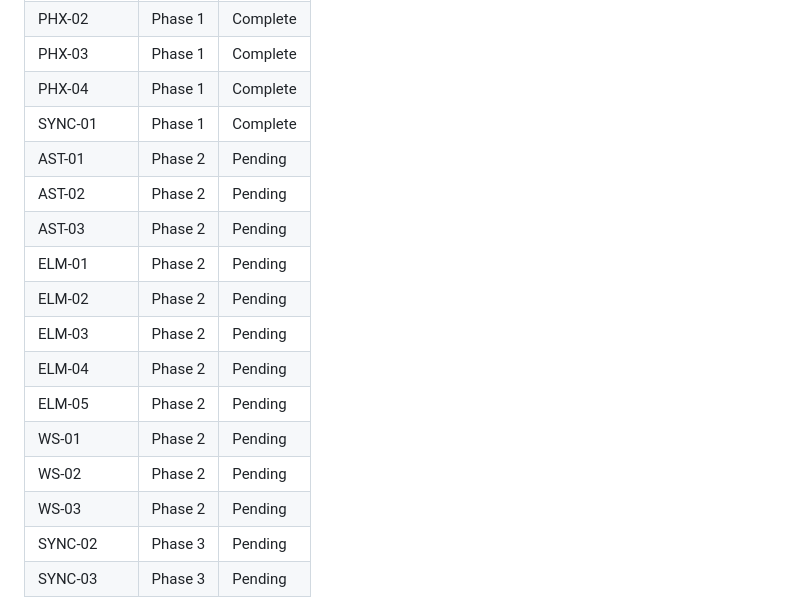
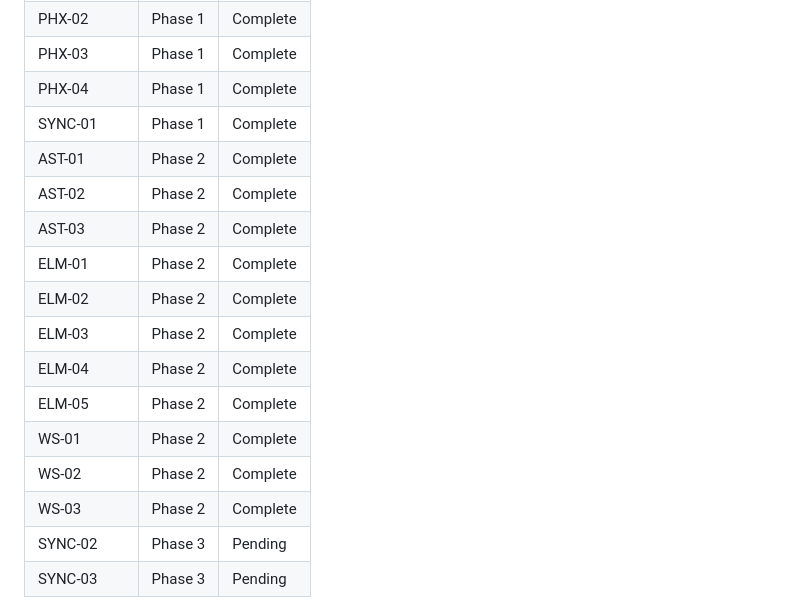
Before and after one commit to JulianLeviston/snaker-elm, a Markdown page: .planning/REQUIREMENTS.md, the part around one of its changes. Drawn GitHub-style.

```diff
--- a/.planning/REQUIREMENTS.md
+++ b/.planning/REQUIREMENTS.md
@@ -79,17 +79,17 @@ Which phases cover which requirements. Updated during roadmap creation.
 | PHX-03 | Phase 1 | Complete |
 | PHX-04 | Phase 1 | Complete |
 | SYNC-01 | Phase 1 | Complete |
-| AST-01 | Phase 2 | Pending |
-| AST-02 | Phase 2 | Pending |
-| AST-03 | Phase 2 | Pending |
-| ELM-01 | Phase 2 | Pending |
-| ELM-02 | Phase 2 | Pending |
-| ELM-03 | Phase 2 | Pending |
-| ELM-04 | Phase 2 | Pending |
-| ELM-05 | Phase 2 | Pending |
-| WS-01 | Phase 2 | Pending |
-| WS-02 | Phase 2 | Pending |
-| WS-03 | Phase 2 | Pending |
+| AST-01 | Phase 2 | Complete |
+| AST-02 | Phase 2 | Complete |
+| AST-03 | Phase 2 | Complete |
+| ELM-01 | Phase 2 | Complete |
+| ELM-02 | Phase 2 | Complete |
+| ELM-03 | Phase 2 | Complete |
+| ELM-04 | Phase 2 | Complete |
+| ELM-05 | Phase 2 | Complete |
+| WS-01 | Phase 2 | Complete |
+| WS-02 | Phase 2 | Complete |
+| WS-03 | Phase 2 | Complete |
 | SYNC-02 | Phase 3 | Pending |
 | SYNC-03 | Phase 3 | Pending |
 
```
Also changed, not shown: other parts of .planning/REQUIREMENTS.md (+12 -12 lines), .planning/ROADMAP.md (+5 -5 lines), 1 other file.
